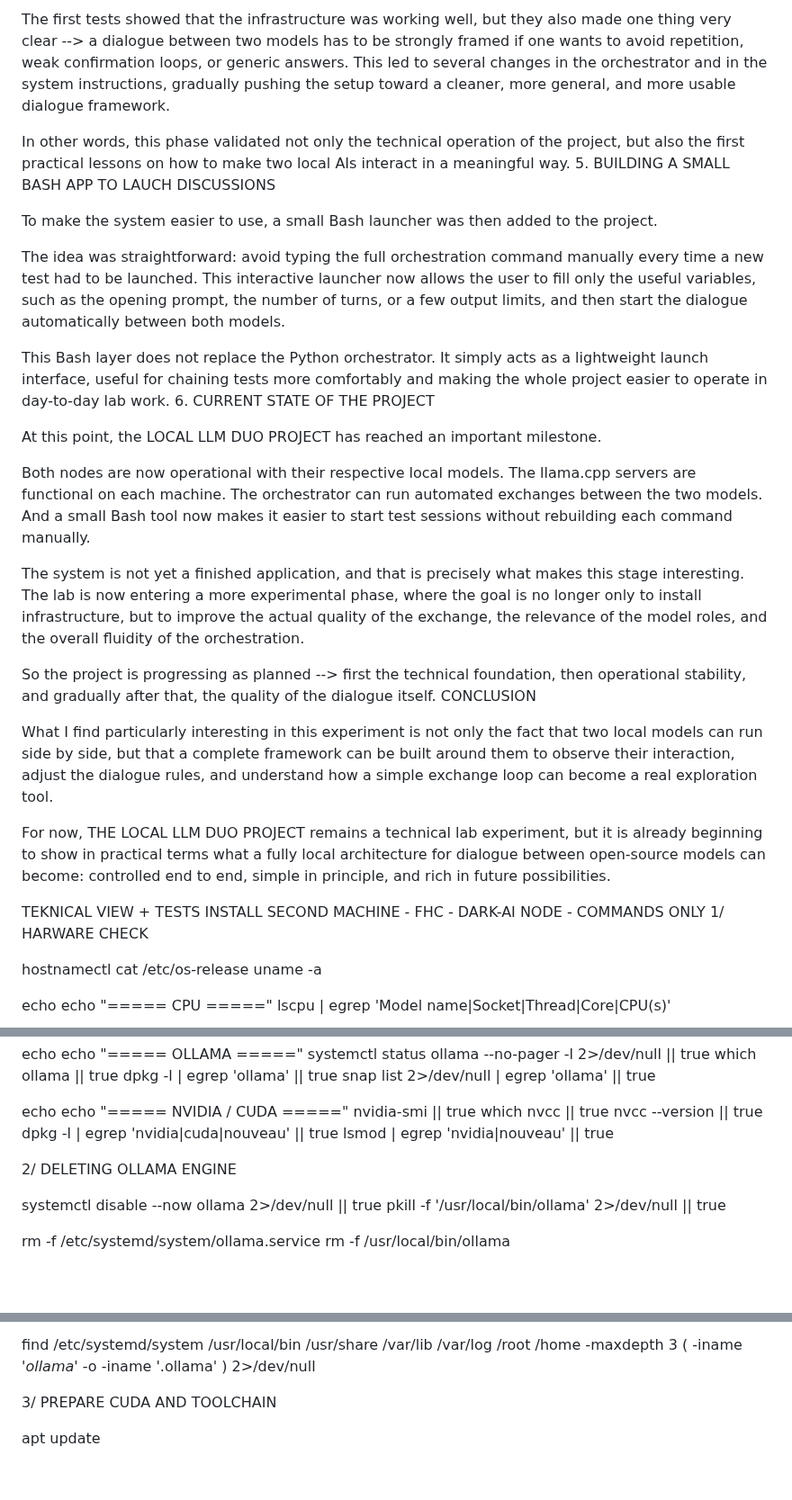
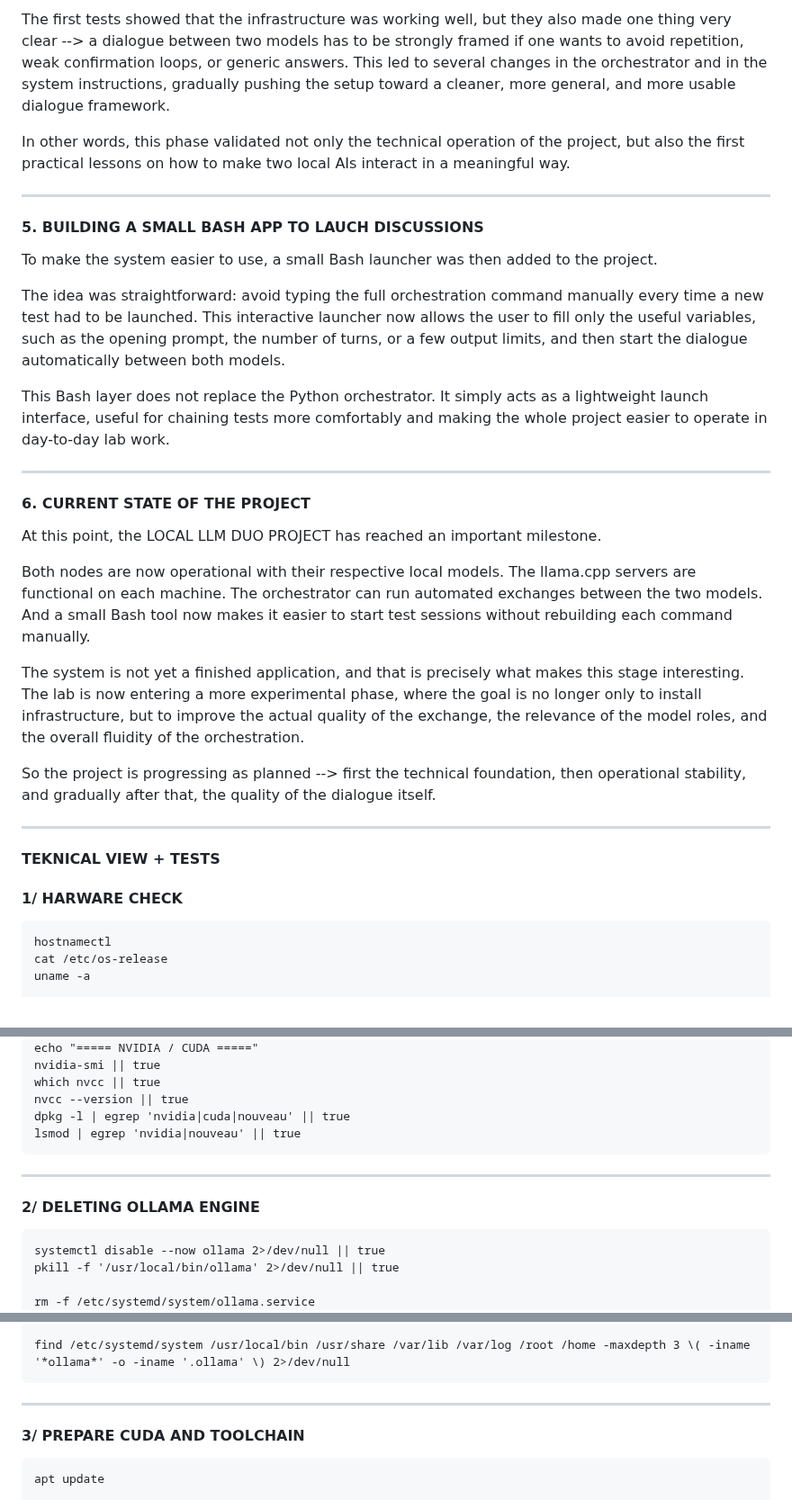
Before and after one commit to Kusanagi8200/KUZ-LLM-DUO-PROJECT, a Markdown page: LLM-DUO-RUN-AWAY-#03.md, 3 parts joined by grey strips. Shown at 90% size. Drawn GitHub-style; blank space fills up the shorter version.

`````diff
--- a/LLM-DUO-RUN-AWAY-#03.md
+++ b/LLM-DUO-RUN-AWAY-#03.md
@@ -46,34 +65,39 @@ This phase had a double purpose. On the one hand, it was necessary to validate t
 
-The first tests showed that the infrastructure was working well, but they also made one thing very clear --> a dialogue between two models has to be strongly framed if one wants to avoid repetition, weak confirmation loops, or generic answers. This led to several changes in the orchestrator and in the system instructions, gradually pushing the setup toward a cleaner, more general, and more usable dialogue framework.
+The first tests showed that the infrastructure was working well, but they also made one thing very clear --> a dialogue between two models has to be strongly framed if
+one wants to avoid repetition, weak confirmation loops, or generic answers. This led to several changes in the orchestrator and in the system instructions, gradually pushing
+the setup toward a cleaner, more general, and more usable dialogue framework.
 
 In other words, this phase validated not only the technical operation of the project, but also the first practical lessons on how to make two local AIs interact in a meaningful way.
-5. BUILDING A SMALL BASH APP TO LAUCH DISCUSSIONS
+
+___________________________________________________________________________________________________________________
+####  5. BUILDING A SMALL BASH APP TO LAUCH DISCUSSIONS
 
 To make the system easier to use, a small Bash launcher was then added to the project.
 
-The idea was straightforward: avoid typing the full orchestration command manually every time a new test had to be launched. This interactive launcher now allows the user to fill only the useful variables, such as the opening prompt, the number of turns, or a few output limits, and then start the dialogue automatically between both models.
+The idea was straightforward: avoid typing the full orchestration command manually every time a new test had to be launched.
+This interactive launcher now allows the user to fill only the useful variables, such as the opening prompt, the number of turns, or a few output limits, and then start the dialogue automatically between both models.
 
 This Bash layer does not replace the Python orchestrator. It simply acts as a lightweight launch interface, useful for chaining tests more comfortably and making the whole project easier to operate in day-to-day lab work.
-6. CURRENT STATE OF THE PROJECT
+
+___________________________________________________________________________________________________________________
+####  6. CURRENT STATE OF THE PROJECT
 
 At this point, the LOCAL LLM DUO PROJECT has reached an important milestone.
 
-Both nodes are now operational with their respective local models. The llama.cpp servers are functional on each machine. The orchestrator can run automated exchanges between the two models. And a small Bash tool now makes it easier to start test sessions without rebuilding each command manually.
+Both nodes are now operational with their respective local models. The llama.cpp servers are functional on each machine.
+The orchestrator can run automated exchanges between the two models. And a small Bash tool now makes it easier to start test sessions without rebuilding each command manually.
 
-The system is not yet a finished application, and that is precisely what makes this stage interesting. The lab is now entering a more experimental phase, where the goal is no longer only to install infrastructure, but to improve the actual quality of the exchange, the relevance of the model roles, and the overall fluidity of the orchestration.
+The system is not yet a finished application, and that is precisely what makes this stage interesting. The lab is now entering a more experimental phase,
+where the goal is no longer only to install infrastructure, but to improve the actual quality of the exchange, the relevance of the model roles, and the overall fluidity of the orchestration.
 
 So the project is progressing as planned --> first the technical foundation, then operational stability, and gradually after that, the quality of the dialogue itself.
-CONCLUSION
 
-What I find particularly interesting in this experiment is not only the fact that two local models can run side by side, but that a complete framework can be built around them to observe their interaction, adjust the dialogue rules, and understand how a simple exchange loop can become a real exploration tool.
+___________________________________________________________________________________________________________________
+####  TEKNICAL VIEW + TESTS
 
-For now, THE LOCAL LLM DUO PROJECT remains a technical lab experiment, but it is already beginning to show in practical terms what a fully local architecture for dialogue between open-source models can become: controlled end to end, simple in principle, and rich in future possibilities.
+####  1/ HARWARE CHECK
 
-
- TEKNICAL VIEW + TESTS
-INSTALL SECOND MACHINE - FHC - DARK-AI NODE - COMMANDS ONLY
-1/ HARWARE CHECK
-
+```
 hostnamectl
 cat /etc/os-release
 uname -a
@@ -120,9 +144,11 @@ which nvcc || true
 nvcc --version || true
 dpkg -l | egrep 'nvidia|cuda|nouveau' || true
 lsmod | egrep 'nvidia|nouveau' || true
+````
+___________________________________________________________________________________________________________________
+####  2/ DELETING OLLAMA ENGINE
 
-2/ DELETING OLLAMA ENGINE
-
+````
 systemctl disable --now ollama 2>/dev/null || true
 pkill -f '/usr/local/bin/ollama' 2>/dev/null || true
 
@@ -150,9 +176,11 @@ systemctl status ollama --no-pager -l 2>/dev/null || true
 which ollama || true
 
 find /etc/systemd/system /usr/local/bin /usr/share /var/lib /var/log /root /home -maxdepth 3 \( -iname '*ollama*' -o -iname '.ollama' \) 2>/dev/null
+````
+___________________________________________________________________________________________________________________
+####  3/ PREPARE CUDA AND TOOLCHAIN
 
-3/ PREPARE CUDA AND TOOLCHAIN
-
+````
 apt update
 
 apt install -y \
`````
Also changed, not shown: other parts of LLM-DUO-RUN-AWAY-#03.md (+62 -24 lines).
